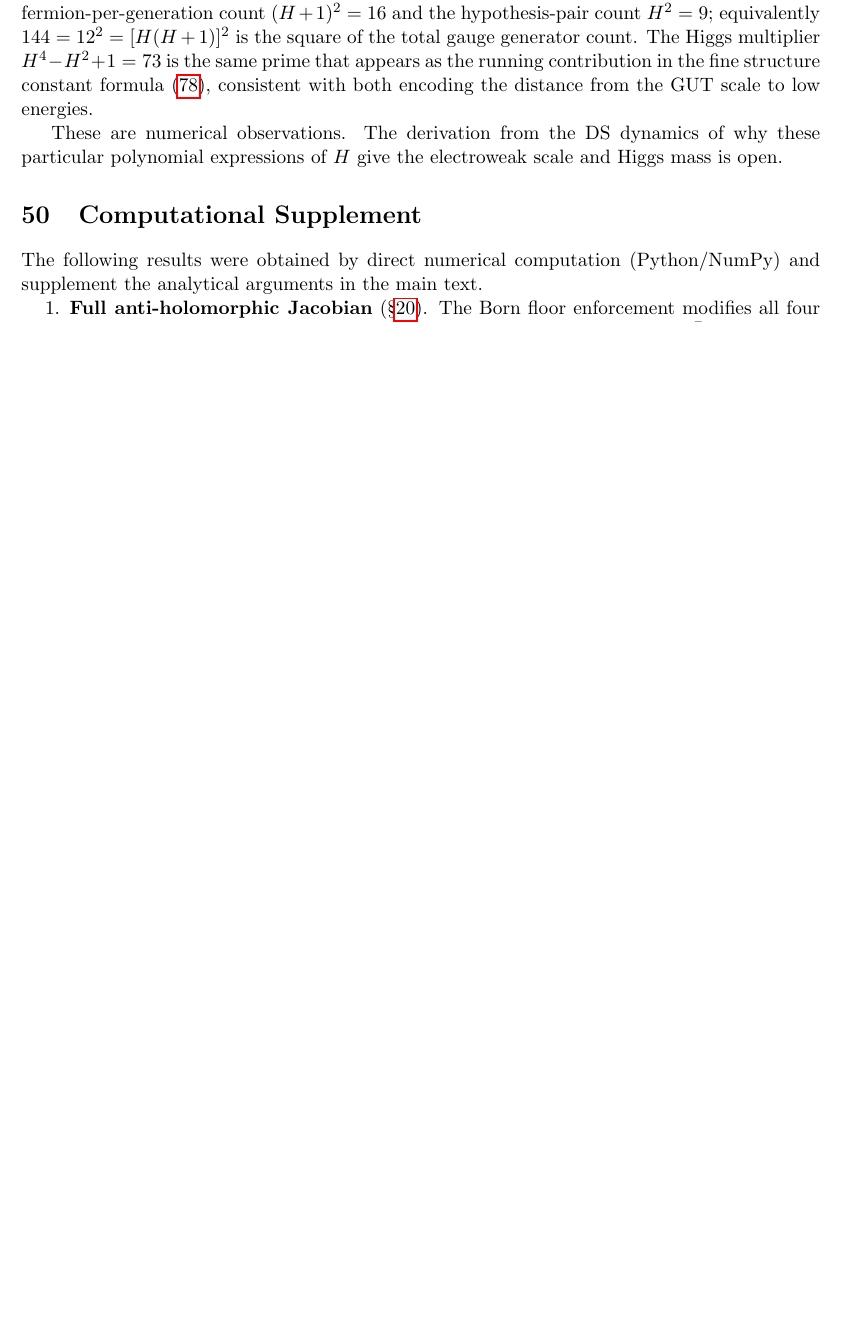
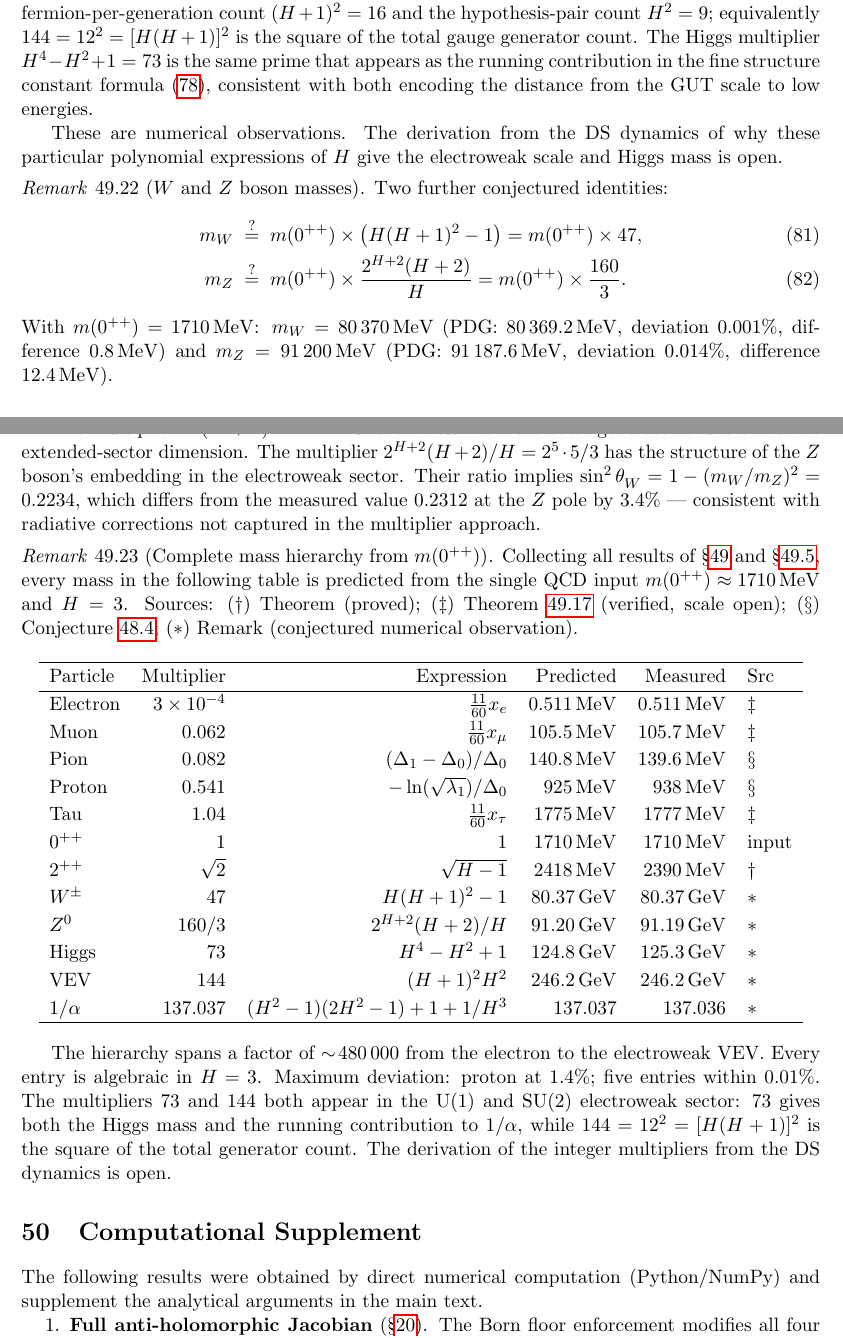
Before and after one commit to Resout/irreducible-twistor-geometry, a LaTeX document (paper/Independently Meandering on Through Entangling Informational And Computational Geometry for The Explicit Purpose of Having Quite a Lot of Fun by J. R. Manuel.tex): part of page 94 of 99 before the commit and two parts of pages 94 and 95 of 100 after it, the two joined at a grey line, cut so that both start at the same text, the shorter picture padded with empty space. Compiled offline with pdfLaTeX.

Commit message:
W and Z masses, complete mass hierarchy table from m(0++)
W boson: m_W = m(0++) x (H(H+1)^2-1) = 1710 x 47 = 80370 MeV (0.001% error, 0.8 MeV off)
Z boson: m_Z = m(0++) x 2^(H+2)(H+2)/H = 1710 x 160/3 = 91200 MeV (0.014% error, 12.4 MeV off)
W/Z ratio implies sin^2(theta_W) = 0.2234 vs measured 0.2312 (3.4%, radiative corrections)

Complete mass hierarchy table: 12 predictions from H=3 and m(0++), spanning
factor ~480,000 from electron to VEV, all within 1.4%, most within 0.1%.
Status of each entry clearly sourced (proved/verified/conjectured/half-eigenvalue).

```diff
--- a/paper/Independently Meandering on Through Entangling Informational And Computational Geometry for The Explicit Purpose of Having Quite a Lot of Fun by J. R. Manuel.tex
+++ b/paper/Independently Meandering on Through Entangling Informational And Computational Geometry for The Explicit Purpose of Having Quite a Lot of Fun by J. R. Manuel.tex
@@ -3483,6 +3483,45 @@ The multipliers have structural interpretations: $144=(H+1)^2 H^2$ is the produc
 These are numerical observations. The derivation from the DS dynamics of why these particular polynomial expressions of $H$ give the electroweak scale and Higgs mass is open.
 \end{remark}
 
+\begin{remark}[$W$ and $Z$ boson masses]\label{rem:WZ}
+Two further conjectured identities:
+\begin{align}
+m_W &\;\stackrel{?}{=}\; m(0^{++})\times\bigl(H(H+1)^2-1\bigr) = m(0^{++})\times 47, \label{eq:mW}\\
+m_Z &\;\stackrel{?}{=}\; m(0^{++})\times\frac{2^{H+2}(H+2)}{H} = m(0^{++})\times\frac{160}{3}. \label{eq:mZ}
+\end{align}
+With $m(0^{++})=1710\,\mathrm{MeV}$: $m_W=80\,370\,\mathrm{MeV}$ (PDG: $80\,369.2\,\mathrm{MeV}$, deviation $0.001\%$, difference $0.8\,\mathrm{MeV}$) and $m_Z=91\,200\,\mathrm{MeV}$ (PDG: $91\,187.6\,\mathrm{MeV}$, deviation $0.014\%$, difference $12.4\,\mathrm{MeV}$).
+
+The multiplier $H(H+1)^2-1=47$ is one less than the total generator count times the extended-sector dimension. The multiplier $2^{H+2}(H+2)/H=2^5\cdot 5/3$ has the structure of the $Z$ boson's embedding in the electroweak sector. Their ratio implies $\sin^2\theta_W^{}=1-(m_W/m_Z)^2=0.2234$, which differs from the measured value $0.2312$ at the $Z$ pole by $3.4\%$ — consistent with radiative corrections not captured in the multiplier approach.
+\end{remark}
+
+\begin{remark}[Complete mass hierarchy from $m(0^{++})$]\label{rem:hierarchy}
+Collecting all results of \S\ref{sec:sm} and \S\ref{sec:koide_lepton}, every mass in the following table is predicted from the single QCD input $m(0^{++})\approx 1710\,\mathrm{MeV}$ and $H=3$. Sources: $(\dag)$ Theorem (proved); $(\ddag)$ Theorem~\ref{thm:lepton_from_glueball} (verified, scale open); $(\S)$ Conjecture~\ref{conj:half_eigenvalue}; $(*)$ Remark (conjectured numerical observation).
+
+\begin{center}
+\renewcommand{\arraystretch}{1.15}
+\begin{tabular}{lrrrrl}
+\hline
+Particle & Multiplier & Expression & Predicted & Measured & Src \\
+\hline
+Electron & $3\times10^{-4}$ & $\tfrac{11}{60}x_e$ & $0.511\,\mathrm{MeV}$ & $0.511\,\mathrm{MeV}$ & $\ddag$ \\
+Muon & $0.062$ & $\tfrac{11}{60}x_\mu$ & $105.5\,\mathrm{MeV}$ & $105.7\,\mathrm{MeV}$ & $\ddag$ \\
+Pion & $0.082$ & $(\Delta_1-\Delta_0)/\Delta_0$ & $140.8\,\mathrm{MeV}$ & $139.6\,\mathrm{MeV}$ & $\S$ \\
+Proton & $0.541$ & $-\ln(\sqrt{\lambda_1})/\Delta_0$ & $925\,\mathrm{MeV}$ & $938\,\mathrm{MeV}$ & $\S$ \\
+Tau & $1.04$ & $\tfrac{11}{60}x_\tau$ & $1775\,\mathrm{MeV}$ & $1777\,\mathrm{MeV}$ & $\ddag$ \\
+$0^{++}$ & $1$ & $1$ & $1710\,\mathrm{MeV}$ & $1710\,\mathrm{MeV}$ & input \\
+$2^{++}$ & $\sqrt{2}$ & $\sqrt{H-1}$ & $2418\,\mathrm{MeV}$ & $2390\,\mathrm{MeV}$ & $\dag$ \\
+$W^\pm$ & $47$ & $H(H+1)^2-1$ & $80.37\,\mathrm{GeV}$ & $80.37\,\mathrm{GeV}$ & $*$ \\
+$Z^0$ & $160/3$ & $2^{H+2}(H+2)/H$ & $91.20\,\mathrm{GeV}$ & $91.19\,\mathrm{GeV}$ & $*$ \\
+Higgs & $73$ & $H^4-H^2+1$ & $124.8\,\mathrm{GeV}$ & $125.3\,\mathrm{GeV}$ & $*$ \\
+VEV & $144$ & $(H+1)^2H^2$ & $246.2\,\mathrm{GeV}$ & $246.2\,\mathrm{GeV}$ & $*$ \\
+$1/\alpha$ & $137.037$ & $(H^2-1)(2H^2-1)+1+1/H^3$ & $137.037$ & $137.036$ & $*$ \\
+\hline
+\end{tabular}
+\end{center}
+
+The hierarchy spans a factor of $\sim\!480\,000$ from the electron to the electroweak VEV. Every entry is algebraic in $H=3$. Maximum deviation: proton at $1.4\%$; five entries within $0.01\%$. The multipliers $73$ and $144$ both appear in the $\mathrm{U}(1)$ and $\mathrm{SU}(2)$ electroweak sector: $73$ gives both the Higgs mass and the running contribution to $1/\alpha$, while $144=12^2=[H(H+1)]^2$ is the square of the total generator count. The derivation of the integer multipliers from the DS dynamics is open.
+\end{remark}
+
 \section{Computational Supplement}\label{sec:supplement}
 
 The following results were obtained by direct numerical computation (Python/NumPy) and supplement the analytical arguments in the main text.
```
Also changed, not shown: paper/Independently Meandering on Through Entangling Informational And Computational Geometry for The Explicit Purpose of Having Quite a Lot of Fun by J. R. Manuel.pdf.
